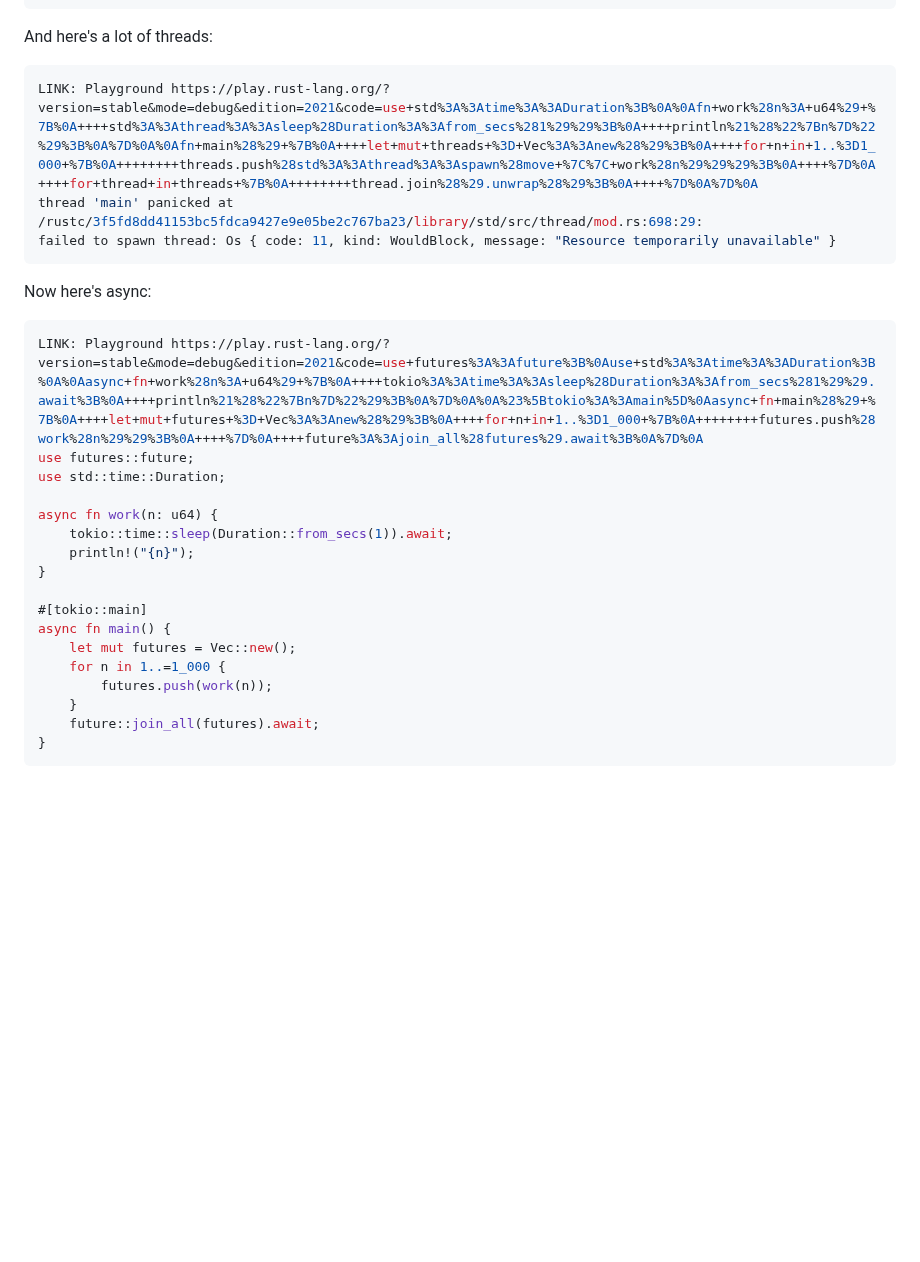
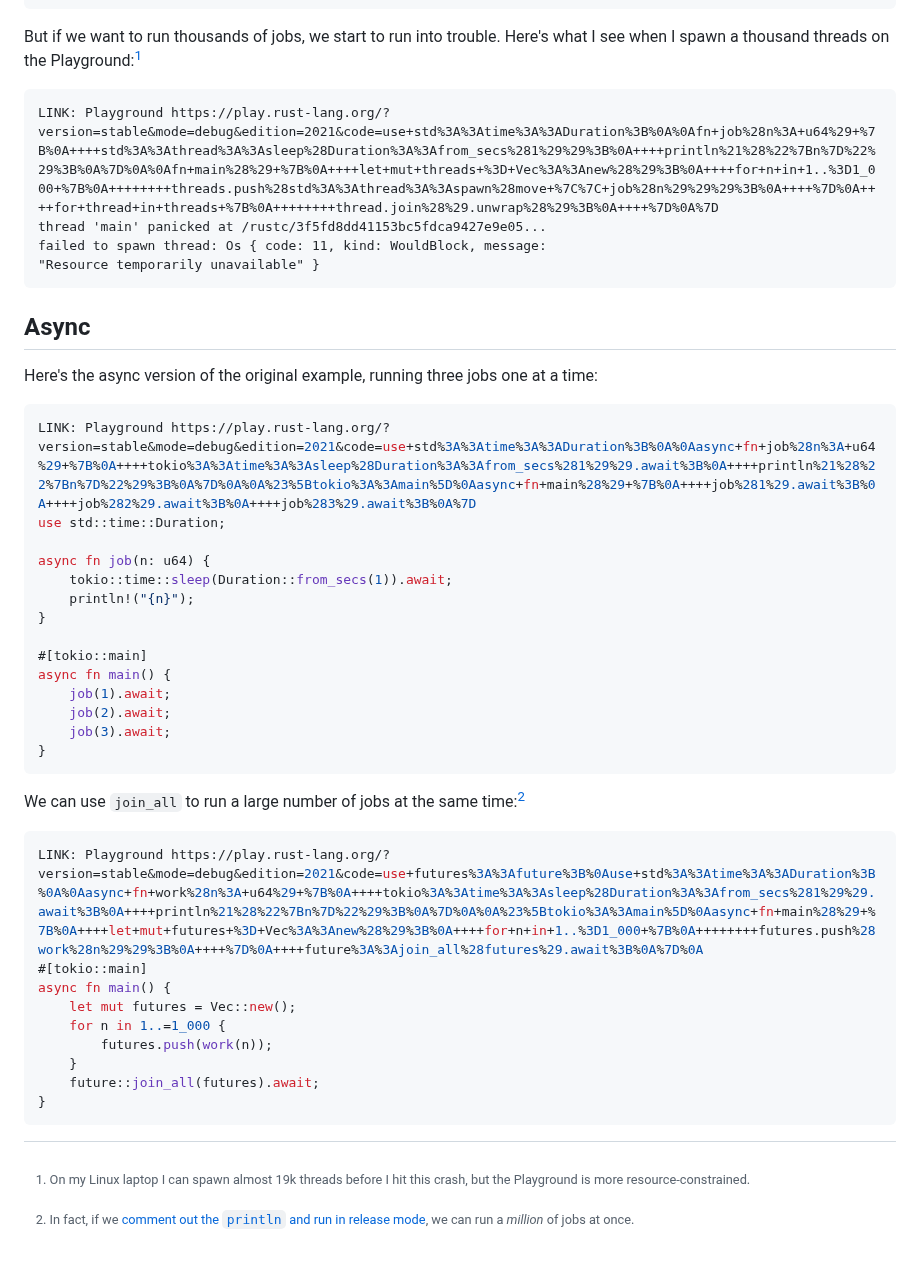
Before and after one commit to oconnor663/jacko.io, a Markdown page: posts/async_1.md, the part around one of its changes. Rendered like a GitHub page; blank space fills up the shorter version.

````diff
--- a/posts/async_1.md
+++ b/posts/async_1.md
@@ -39,26 +49,45 @@ fn main() {
 }
 ```
 
-And here's a lot of threads:
+But if we want to run thousands of jobs, we start to run into trouble. Here's
+what I see when I spawn a thousand threads on the Playground:[^thread_limit]
+
+[^thread_limit]: On my Linux laptop I can spawn almost 19k threads before I hit
+    this crash, but the Playground is more resource-constrained.
+
+```
+LINK: Playground https://play.rust-lang.org/?version=stable&mode=debug&edition=2021&code=use+std%3A%3Atime%3A%3ADuration%3B%0A%0Afn+job%28n%3A+u64%29+%7B%0A++++std%3A%3Athread%3A%3Asleep%28Duration%3A%3Afrom_secs%281%29%29%3B%0A++++println%21%28%22%7Bn%7D%22%29%3B%0A%7D%0A%0Afn+main%28%29+%7B%0A++++let+mut+threads+%3D+Vec%3A%3Anew%28%29%3B%0A++++for+n+in+1..%3D1_000+%7B%0A++++++++threads.push%28std%3A%3Athread%3A%3Aspawn%28move+%7C%7C+job%28n%29%29%29%3B%0A++++%7D%0A++++for+thread+in+threads+%7B%0A++++++++thread.join%28%29.unwrap%28%29%3B%0A++++%7D%0A%7D
+thread 'main' panicked at /rustc/3f5fd8dd41153bc5fdca9427e9e05...
+failed to spawn thread: Os { code: 11, kind: WouldBlock, message:
+"Resource temporarily unavailable" }
+```
+
+## Async
+
+Here's the async version of the original example, running three jobs one at a
+time:
 
 ```rust
-LINK: Playground https://play.rust-lang.org/?version=stable&mode=debug&edition=2021&code=use+std%3A%3Atime%3A%3ADuration%3B%0A%0Afn+work%28n%3A+u64%29+%7B%0A++++std%3A%3Athread%3A%3Asleep%28Duration%3A%3Afrom_secs%281%29%29%3B%0A++++println%21%28%22%7Bn%7D%22%29%3B%0A%7D%0A%0Afn+main%28%29+%7B%0A++++let+mut+threads+%3D+Vec%3A%3Anew%28%29%3B%0A++++for+n+in+1..%3D1_000+%7B%0A++++++++threads.push%28std%3A%3Athread%3A%3Aspawn%28move+%7C%7C+work%28n%29%29%29%3B%0A++++%7D%0A++++for+thread+in+threads+%7B%0A++++++++thread.join%28%29.unwrap%28%29%3B%0A++++%7D%0A%7D%0A
-thread 'main' panicked at /rustc/3f5fd8dd41153bc5fdca9427e9e05be2c767ba23/library/std/src/thread/mod.rs:698:29:
-failed to spawn thread: Os { code: 11, kind: WouldBlock, message: "Resource temporarily unavailable" }
-```
-
-Now here's async:
-
-```rust
-LINK: Playground https://play.rust-lang.org/?version=stable&mode=debug&edition=2021&code=use+futures%3A%3Afuture%3B%0Ause+std%3A%3Atime%3A%3ADuration%3B%0A%0Aasync+fn+work%28n%3A+u64%29+%7B%0A++++tokio%3A%3Atime%3A%3Asleep%28Duration%3A%3Afrom_secs%281%29%29.await%3B%0A++++println%21%28%22%7Bn%7D%22%29%3B%0A%7D%0A%0A%23%5Btokio%3A%3Amain%5D%0Aasync+fn+main%28%29+%7B%0A++++let+mut+futures+%3D+Vec%3A%3Anew%28%29%3B%0A++++for+n+in+1..%3D1_000+%7B%0A++++++++futures.push%28work%28n%29%29%3B%0A++++%7D%0A++++future%3A%3Ajoin_all%28futures%29.await%3B%0A%7D%0A
-use futures::future;
+LINK: Playground https://play.rust-lang.org/?version=stable&mode=debug&edition=2021&code=use+std%3A%3Atime%3A%3ADuration%3B%0A%0Aasync+fn+job%28n%3A+u64%29+%7B%0A++++tokio%3A%3Atime%3A%3Asleep%28Duration%3A%3Afrom_secs%281%29%29.await%3B%0A++++println%21%28%22%7Bn%7D%22%29%3B%0A%7D%0A%0A%23%5Btokio%3A%3Amain%5D%0Aasync+fn+main%28%29+%7B%0A++++job%281%29.await%3B%0A++++job%282%29.await%3B%0A++++job%283%29.await%3B%0A%7D
 use std::time::Duration;
 
-async fn work(n: u64) {
+async fn job(n: u64) {
     tokio::time::sleep(Duration::from_secs(1)).await;
     println!("{n}");
 }
 
+#[tokio::main]
+async fn main() {
+    job(1).await;
+    job(2).await;
+    job(3).await;
+}
+```
+
+We can use `join_all` to run a large number of jobs at the same time:[^million]
+
+```rust
+LINK: Playground https://play.rust-lang.org/?version=stable&mode=debug&edition=2021&code=use+futures%3A%3Afuture%3B%0Ause+std%3A%3Atime%3A%3ADuration%3B%0A%0Aasync+fn+work%28n%3A+u64%29+%7B%0A++++tokio%3A%3Atime%3A%3Asleep%28Duration%3A%3Afrom_secs%281%29%29.await%3B%0A++++println%21%28%22%7Bn%7D%22%29%3B%0A%7D%0A%0A%23%5Btokio%3A%3Amain%5D%0Aasync+fn+main%28%29+%7B%0A++++let+mut+futures+%3D+Vec%3A%3Anew%28%29%3B%0A++++for+n+in+1..%3D1_000+%7B%0A++++++++futures.push%28work%28n%29%29%3B%0A++++%7D%0A++++future%3A%3Ajoin_all%28futures%29.await%3B%0A%7D%0A
 #[tokio::main]
 async fn main() {
     let mut futures = Vec::new();
@@ -68,3 +97,8 @@ async fn main() {
     future::join_all(futures).await;
 }
 ```
+
+[^million]: In fact, if we [comment out the `println` and run in release mode][million], we
+can run a _million_ of jobs at once.
+
+[million]: https://play.rust-lang.org/?version=stable&mode=release&edition=2021&code=use+futures%3A%3Afuture%3B%0Ause+std%3A%3Atime%3A%3A%7BDuration%2C+Instant%7D%3B%0A%0Aasync+fn+job%28_n%3A+u64%29+%7B%0A++++tokio%3A%3Atime%3A%3Asleep%28Duration%3A%3Afrom_secs%281%29%29.await%3B%0A++++%2F%2F+Don%27t+print.+A+million+prints+is+too+much+output+for+the+Playground.%0A%7D%0A%0A%23%5Btokio%3A%3Amain%5D%0Aasync+fn+main%28%29+%7B%0A++++let+start+%3D+Instant%3A%3Anow%28%29%3B%0A++++let+mut+futures+%3D+Vec%3A%3Anew%28%29%3B%0A++++for+n+in+1..%3D1_000_000+%7B%0A++++++++futures.push%28job%28n%29%29%3B%0A++++%7D%0A++++future%3A%3Ajoin_all%28futures%29.await%3B%0A++++let+time+%3D+Instant%3A%3Anow%28%29+-+start%3B%0A++++println%21%28%22time%3A+%7B%3A.3%7D+seconds%22%2C+time.as_secs_f32%28%29%29%3B%0A%7D
````
Also changed, not shown: other parts of posts/async_1.md (+23 -13 lines).
